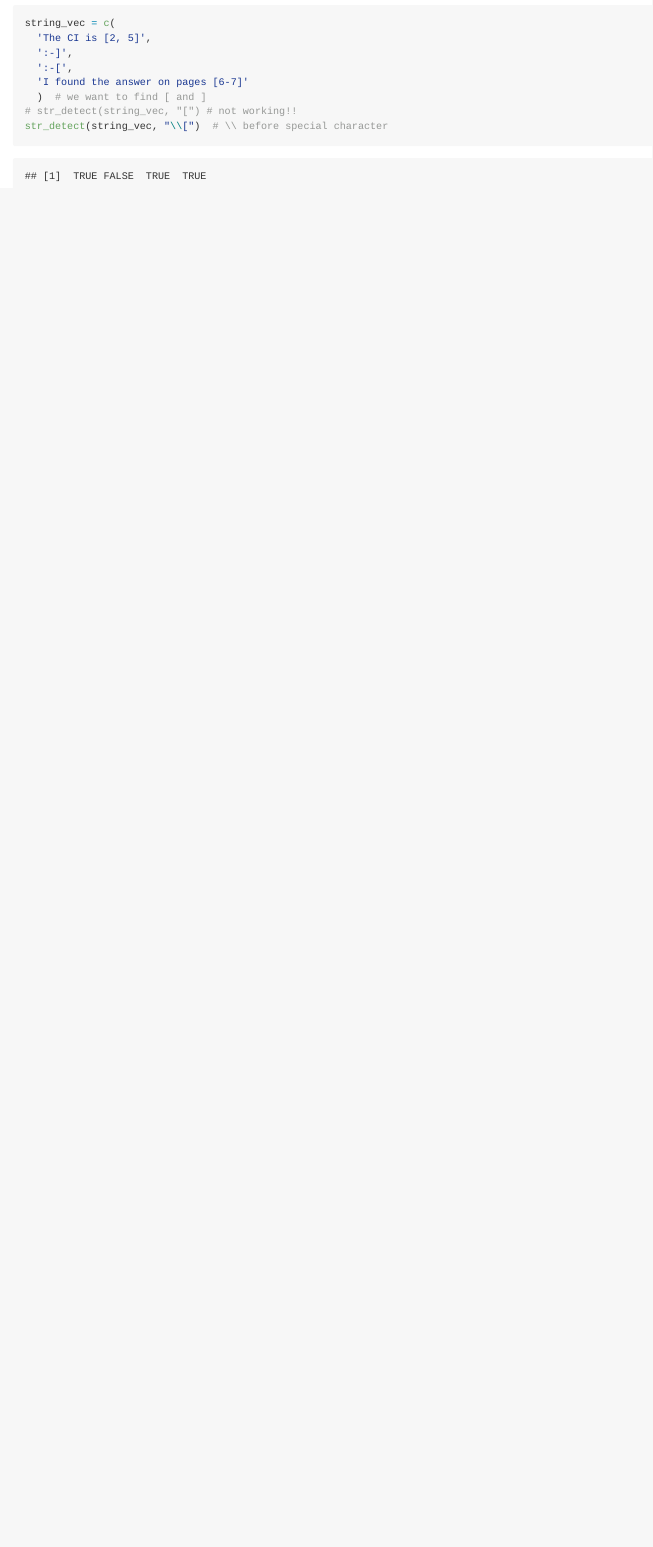
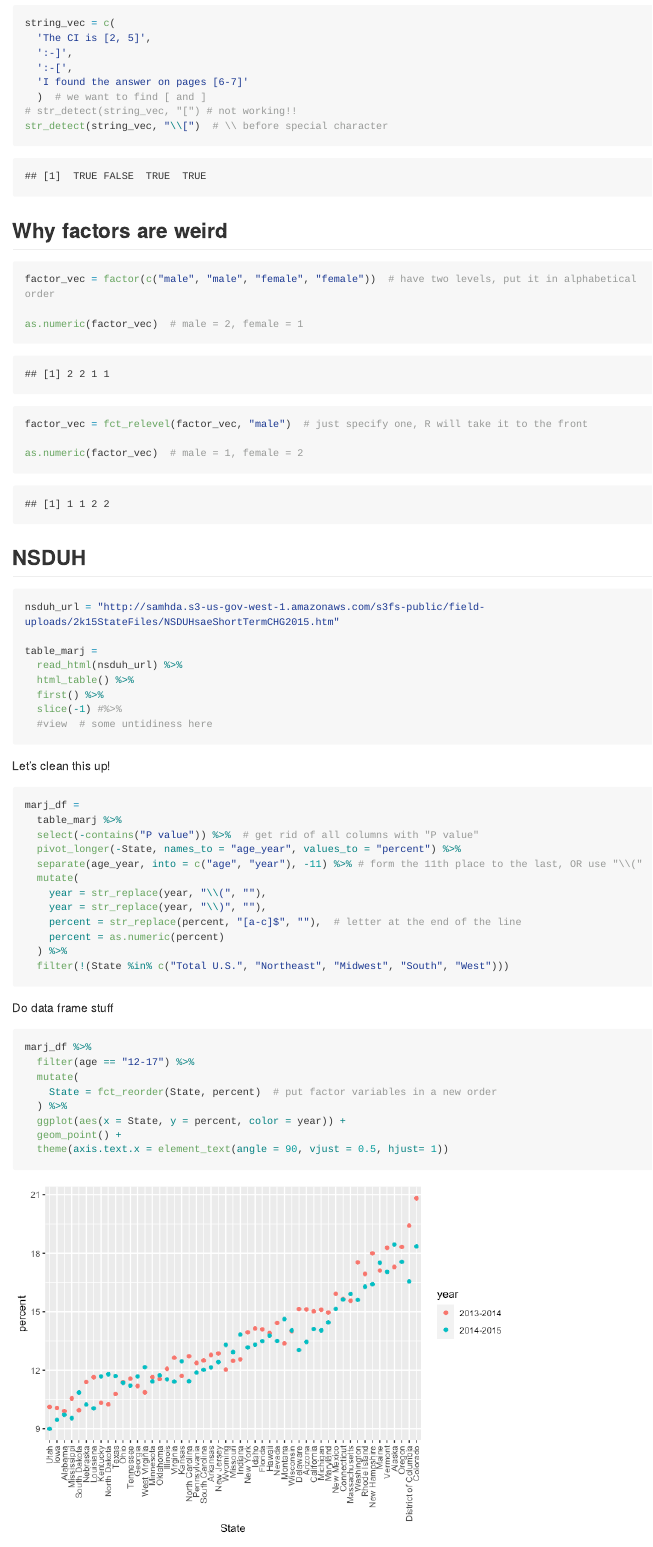
Before and after one commit to paulawucu/data_wrangling_ii, an R Markdown document (strings_and_factors.Rmd): the page in a window 1100 px wide, from 1980 px down. The pictures show the output file strings_and_factors.md that the author committed with the source, drawn offline in the style of GitHub; long lines of code are wrapped.

Commit message:
data from the web and clean data

````diff
--- a/strings_and_factors.Rmd
+++ b/strings_and_factors.Rmd
@@ -77,3 +77,57 @@ string_vec = c(
 # str_detect(string_vec, "[") # not working!!
 str_detect(string_vec, "\\[")  # \\ before special character
 ```
+
+
+## Why factors are weird
+```{r}
+factor_vec = factor(c("male", "male", "female", "female"))  # have two levels, put it in alphabetical order
+
+as.numeric(factor_vec)  # male = 2, female = 1
+
+factor_vec = fct_relevel(factor_vec, "male")  # just specify one, R will take it to the front
+
+as.numeric(factor_vec)  # male = 1, female = 2
+```
+
+
+## NSDUH
+```{r}
+nsduh_url = "http://samhda.s3-us-gov-west-1.amazonaws.com/s3fs-public/field-uploads/2k15StateFiles/NSDUHsaeShortTermCHG2015.htm"
+
+table_marj =
+  read_html(nsduh_url) %>%
+  html_table() %>%
+  first() %>%
+  slice(-1) #%>%
+  #view  # some untidiness here
+```
+
+Let's clean this up!
+```{r}
+marj_df =
+  table_marj %>%
+  select(-contains("P value")) %>%  # get rid of all columns with "P value"
+  pivot_longer(-State, names_to = "age_year", values_to = "percent") %>%
+  separate(age_year, into = c("age", "year"), -11) %>% # form the 11th place to the last, OR use "\\("
+  mutate(
+    year = str_replace(year, "\\(", ""),
+    year = str_replace(year, "\\)", ""),
+    percent = str_replace(percent, "[a-c]$", ""),  # letter at the end of the line
+    percent = as.numeric(percent)
+  ) %>%
+  filter(!(State %in% c("Total U.S.", "Northeast", "Midwest", "South", "West")))
+
+```
+
+Do data frame stuff
+```{r}
+marj_df %>%
+  filter(age == "12-17") %>%
+  mutate(
+    State = fct_reorder(State, percent)  # put factor variables in a new order
+  ) %>%
+  ggplot(aes(x = State, y = percent, color = year)) +
+  geom_point() +
+  theme(axis.text.x = element_text(angle = 90, vjust = 0.5, hjust= 1))
+```
````
Also changed, not shown: strings_and_factors.md, strings_and_factors_files/figure-gfm/unnamed-chunk-11-1.png (added).
